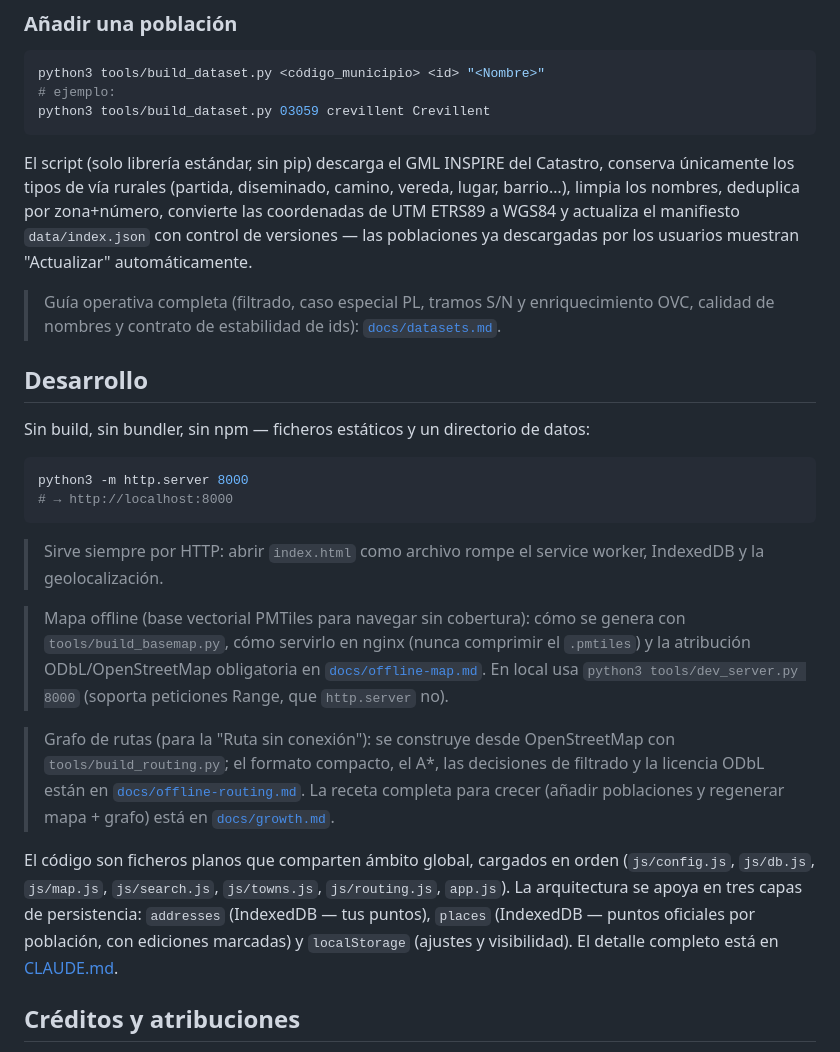
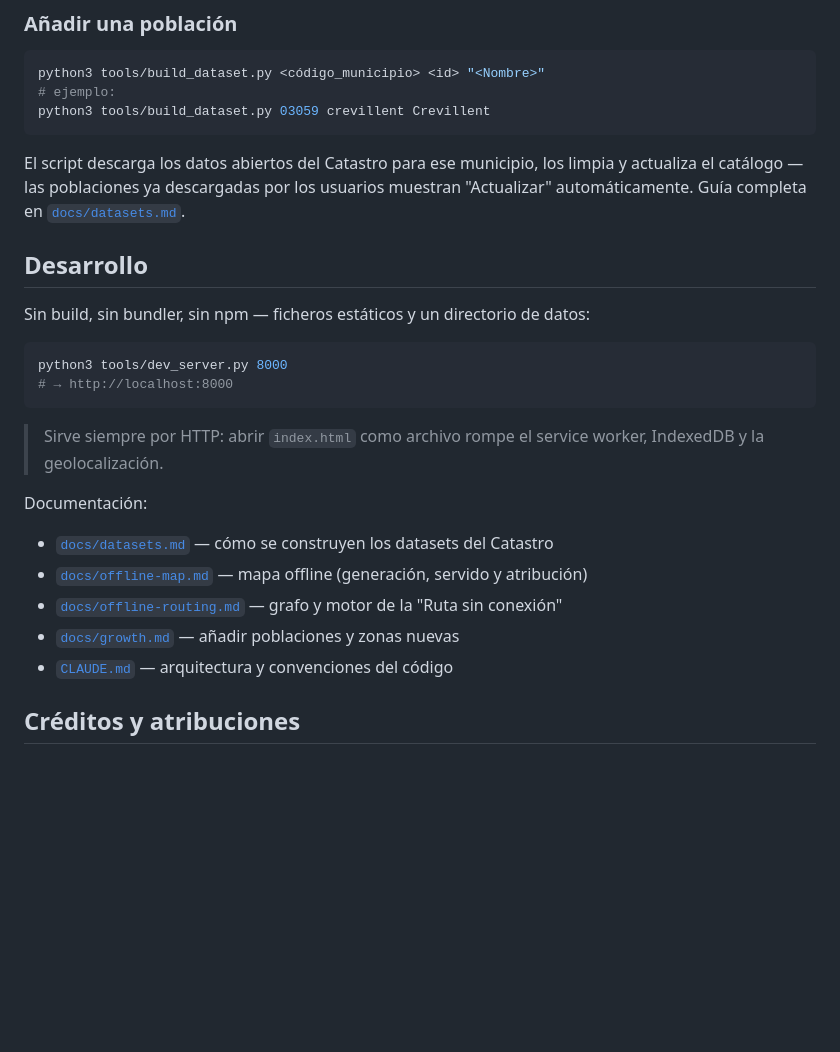
Before and after one commit to ChemaAlfonso/last-mile, a Markdown page: README.md, the part around the change. Drawn GitHub-style; blank space fills up the shorter version.

Commit message:
docs: strip internal architecture detail from README, point to docs instead

````diff
--- a/README.md
+++ b/README.md
@@ -63,26 +63,26 @@ python3 tools/build_dataset.py <código_municipio> <id> "<Nombre>"
 python3 tools/build_dataset.py 03059 crevillent Crevillent
 ```
 
-El script (solo librería estándar, sin pip) descarga el GML INSPIRE del Catastro, conserva únicamente los tipos de vía rurales (partida, diseminado, camino, vereda, lugar, barrio…), limpia los nombres, deduplica por zona+número, convierte las coordenadas de UTM ETRS89 a WGS84 y actualiza el manifiesto `data/index.json` con control de versiones — las poblaciones ya descargadas por los usuarios muestran "Actualizar" automáticamente.
-
-> Guía operativa completa (filtrado, caso especial PL, tramos S/N y enriquecimiento OVC, calidad de nombres y contrato de estabilidad de ids): [`docs/datasets.md`](docs/datasets.md).
+El script descarga los datos abiertos del Catastro para ese municipio, los limpia y actualiza el catálogo — las poblaciones ya descargadas por los usuarios muestran "Actualizar" automáticamente. Guía completa en [`docs/datasets.md`](docs/datasets.md).
 
 ## Desarrollo
 
 Sin build, sin bundler, sin npm — ficheros estáticos y un directorio de datos:
 
 ```bash
-python3 -m http.server 8000
+python3 tools/dev_server.py 8000
 # → http://localhost:8000
 ```
 
 > Sirve siempre por HTTP: abrir `index.html` como archivo rompe el service worker, IndexedDB y la geolocalización.
 
-> Mapa offline (base vectorial PMTiles para navegar sin cobertura): cómo se genera con `tools/build_basemap.py`, cómo servirlo en nginx (nunca comprimir el `.pmtiles`) y la atribución ODbL/OpenStreetMap obligatoria en [`docs/offline-map.md`](docs/offline-map.md). En local usa `python3 tools/dev_server.py 8000` (soporta peticiones Range, que `http.server` no).
+Documentación:
 
-> Grafo de rutas (para la "Ruta sin conexión"): se construye desde OpenStreetMap con `tools/build_routing.py`; el formato compacto, el A\*, las decisiones de filtrado y la licencia ODbL están en [`docs/offline-routing.md`](docs/offline-routing.md). La receta completa para crecer (añadir poblaciones y regenerar mapa + grafo) está en [`docs/growth.md`](docs/growth.md).
-
-El código son ficheros planos que comparten ámbito global, cargados en orden (`js/config.js`, `js/db.js`, `js/map.js`, `js/search.js`, `js/towns.js`, `js/routing.js`, `app.js`). La arquitectura se apoya en tres capas de persistencia: `addresses` (IndexedDB — tus puntos), `places` (IndexedDB — puntos oficiales por población, con ediciones marcadas) y `localStorage` (ajustes y visibilidad). El detalle completo está en [CLAUDE.md](CLAUDE.md).
+- [`docs/datasets.md`](docs/datasets.md) — cómo se construyen los datasets del Catastro
+- [`docs/offline-map.md`](docs/offline-map.md) — mapa offline (generación, servido y atribución)
+- [`docs/offline-routing.md`](docs/offline-routing.md) — grafo y motor de la "Ruta sin conexión"
+- [`docs/growth.md`](docs/growth.md) — añadir poblaciones y zonas nuevas
+- [`CLAUDE.md`](CLAUDE.md) — arquitectura y convenciones del código
 
 ## Créditos y atribuciones
 
````
